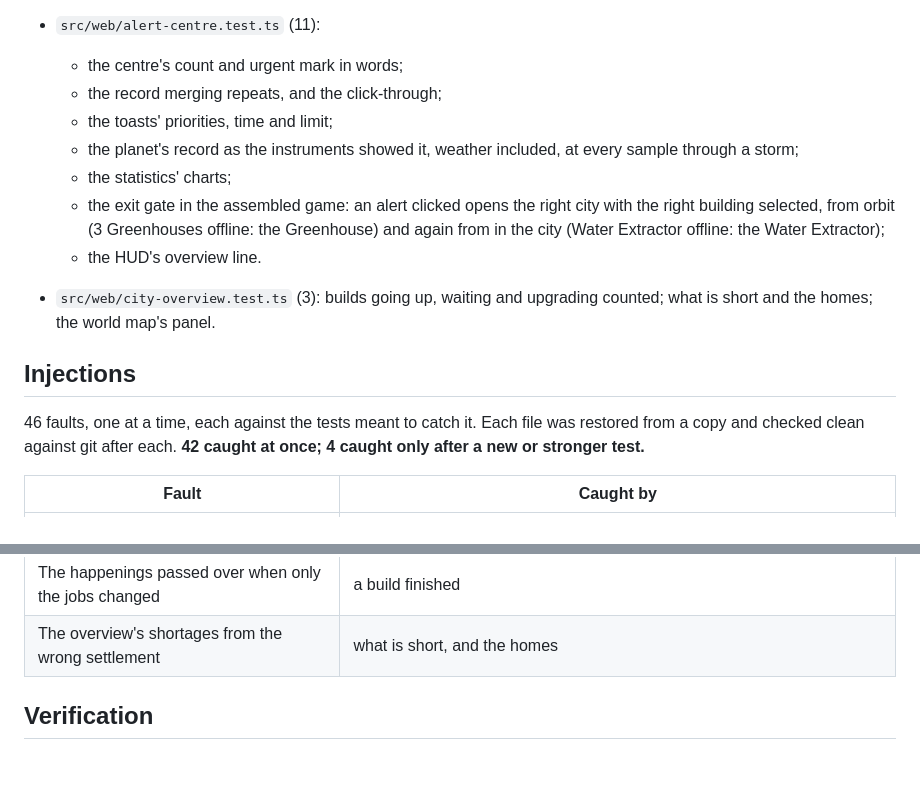
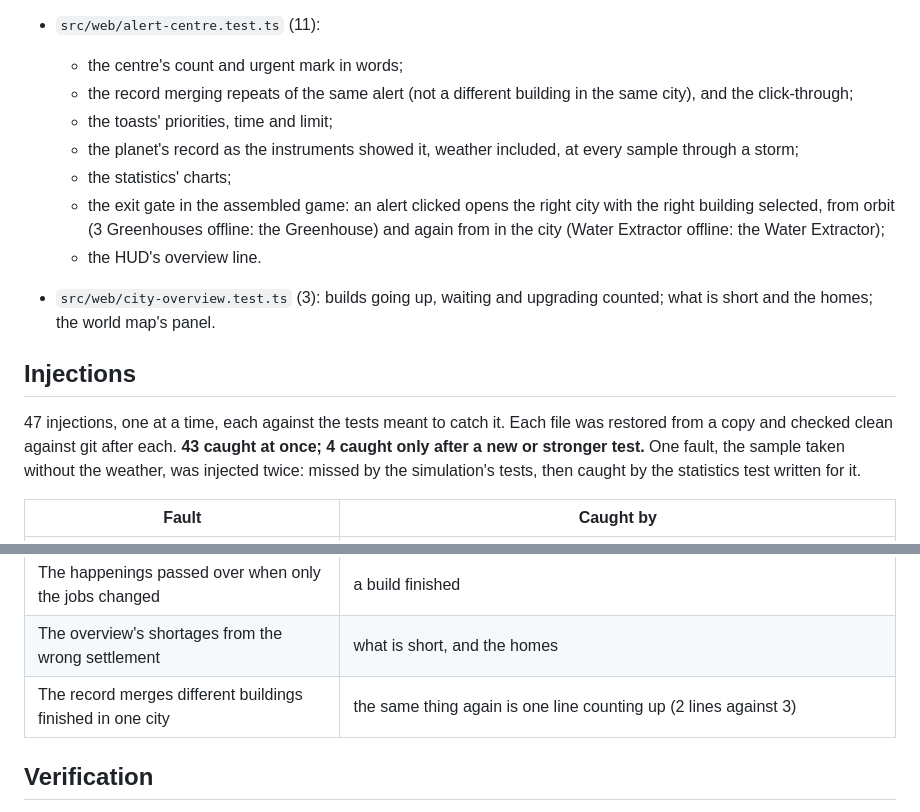
Before and after one commit to gabrielebolognese/Terraform, a Markdown page: docs/balance/batch31-alerts.md, 2 parts joined by grey strips. GitHub-like rendering; blank space fills up the shorter version.

Commit message:
Batch 31: injection count
Co-Authored-By: Claude Opus 5.5 <noreply@anthropic.com>

```diff
--- a/docs/balance/batch31-alerts.md
+++ b/docs/balance/batch31-alerts.md
@@ -175,7 +175,8 @@ The alerts on the example planet (42 settlements, 246,095 buildings), on this ma
   healthy city says nothing for 200 substeps.
 - `src/web/alert-centre.test.ts` (11):
   - the centre's count and urgent mark in words;
-  - the record merging repeats, and the click-through;
+  - the record merging repeats of the same alert (not a different building in the same city), and
+    the click-through;
   - the toasts' priorities, time and limit;
   - the planet's record as the instruments showed it, weather included, at every sample through a
     storm;
@@ -189,9 +190,10 @@ The alerts on the example planet (42 settlements, 246,095 buildings), on this ma
 
 ## Injections
 
-46 faults, one at a time, each against the tests meant to catch it. Each file was restored from a
-copy and checked clean against git after each. **42 caught at once; 4 caught only after a new or
-stronger test.**
+47 injections, one at a time, each against the tests meant to catch it. Each file was restored
+from a copy and checked clean against git after each. **43 caught at once; 4 caught only after a
+new or stronger test.** One fault, the sample taken without the weather, was injected twice: missed
+by the simulation's tests, then caught by the statistics test written for it.
 
 | Fault | Caught by |
 |---|---|
@@ -241,6 +243,7 @@ stronger test.**
 | Conditions kept whatever the planet | the planet read afresh |
 | The happenings passed over when only the jobs changed | a build finished |
 | The overview's shortages from the wrong settlement | what is short, and the homes |
+| The record merges different buildings finished in one city | the same thing again is one line counting up (2 lines against 3) |
 
 ## Verification
 
```
Also changed, not shown: GAME_PLAN.md (+1 -1 lines).
